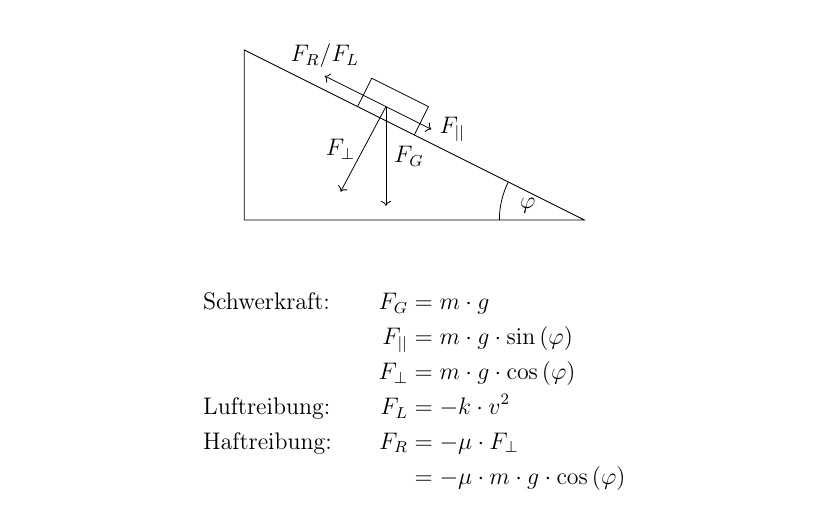
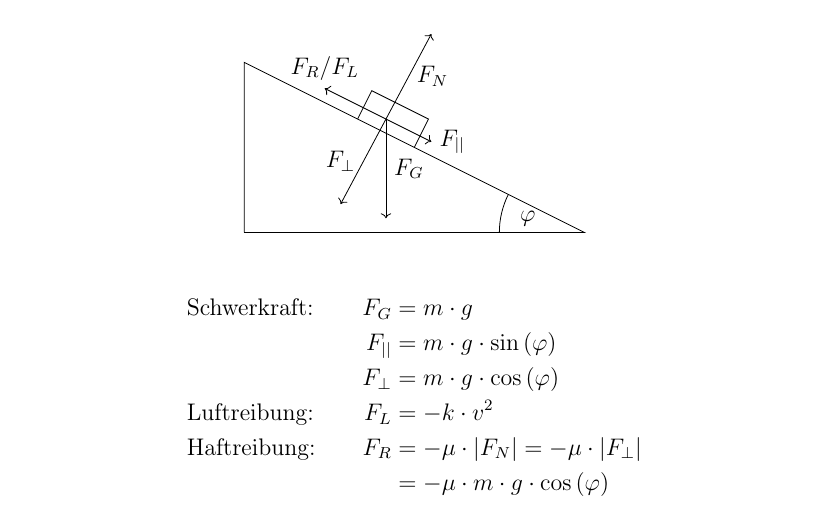
Before and after one commit to shaerdi/DWWSkript, a LaTeX document (DWW_Skript.tex, which reads Chapters/kapitel1_2.tex): part of page 10 of 25, cut so that both start at the same text. Compiled offline with pdfLaTeX; a LaTeX package or settings file that is missing is left out.

Commit message:
Added Fn Arrow

```diff
--- a/Chapters/kapitel1_2.tex
+++ b/Chapters/kapitel1_2.tex
@@ -146,6 +146,7 @@ Wichtig: Reibkraft immer der Geschwindigkeit entgegengerichtet.
     \draw (3,1.5) -- ++(0.25,0.5) -- ++(-1,0.5) -- ++(-0.25,-0.5);
     \draw[->] (2.5,2) -- ++(0,-1.75) node[midway,right] {$F_G$};
     \draw[->] (2.5,2) -- ++(-0.8,-1.5) node[midway,left] {$F_\bot$};
+    \draw[->] (2.5,2) -- ++(0.8,1.5) node[midway,right] {$F_N$};
     \draw[->] (2.5,2) -- ++(0.8,-0.4) node[right] {$F_{||}$};
     \draw[->] (2.5,2) -- ++(-1.08,0.54) node[above] {$F_{R}/F_L$};
     \draw (4.5,0) arc (180:180-26.6:1.5);
@@ -156,7 +157,8 @@ Wichtig: Reibkraft immer der Geschwindigkeit entgegengerichtet.
     & F_{||} &=& m\cdot g \cdot \sin\left( \varphi \right)\\
     & F_{\bot} &=& m\cdot g \cdot \cos\left( \varphi \right) \\
     \mbox{Luftreibung:}\hspace{2em} & F_L &=& -k\cdot v^{2}\\
-    \mbox{Haftreibung:}\hspace{2em} & F_R &=& -\mu\cdot F_\bot\\
+    \mbox{Haftreibung:}\hspace{2em} & F_R &=& -\mu\cdot \left|F_N\right|
+                                            = -\mu\cdot \left|F_\bot\right|\\
     & &=& -\mu\cdot m\cdot g\cdot\cos\left( \varphi \right)
 \end{IEEEeqnarray*}
 In die Bewegungsgleichung einsetzen
```
Also changed, not shown: Chapters/kapitel1_2.tex (4 more changed lines).
